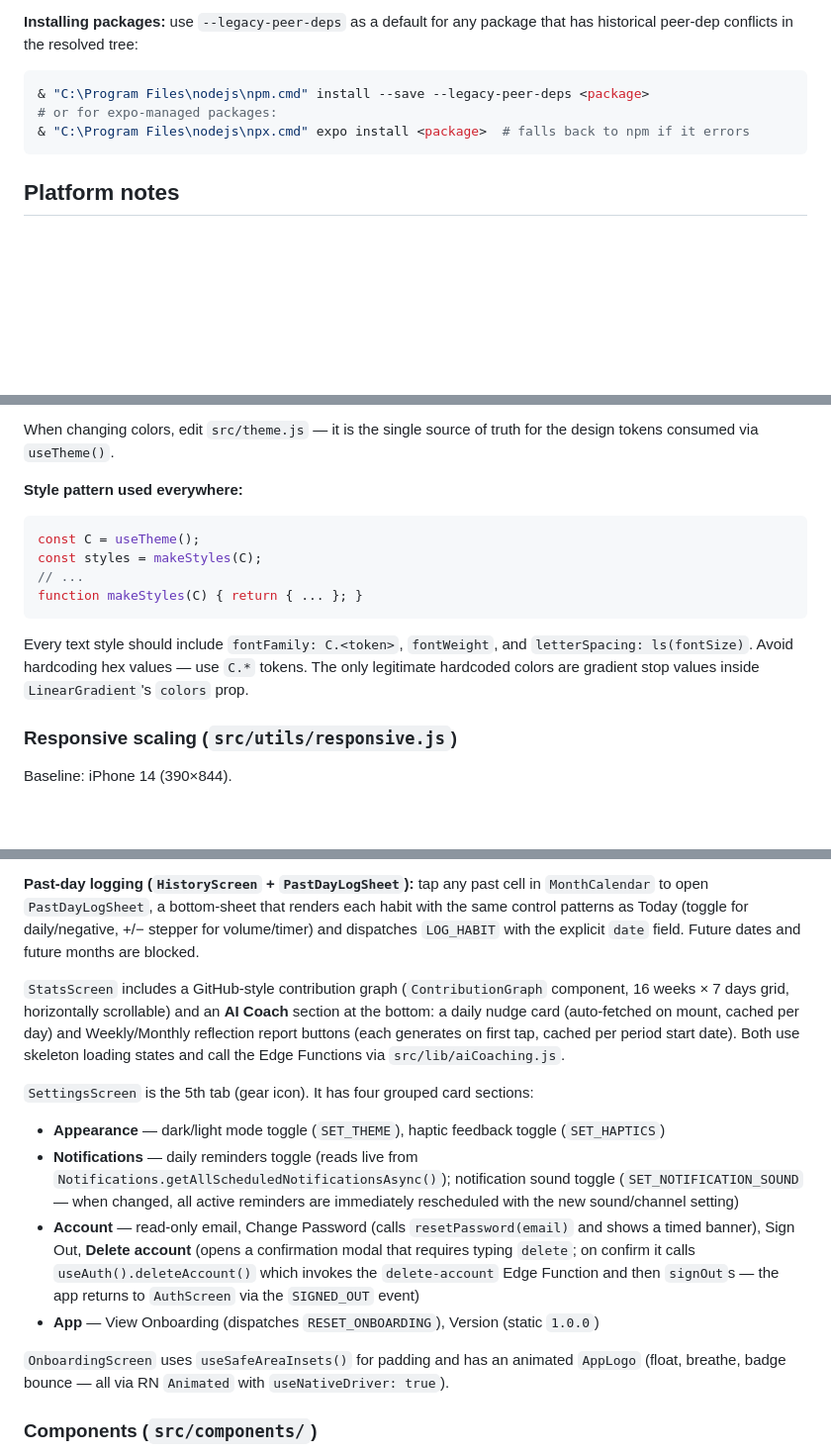
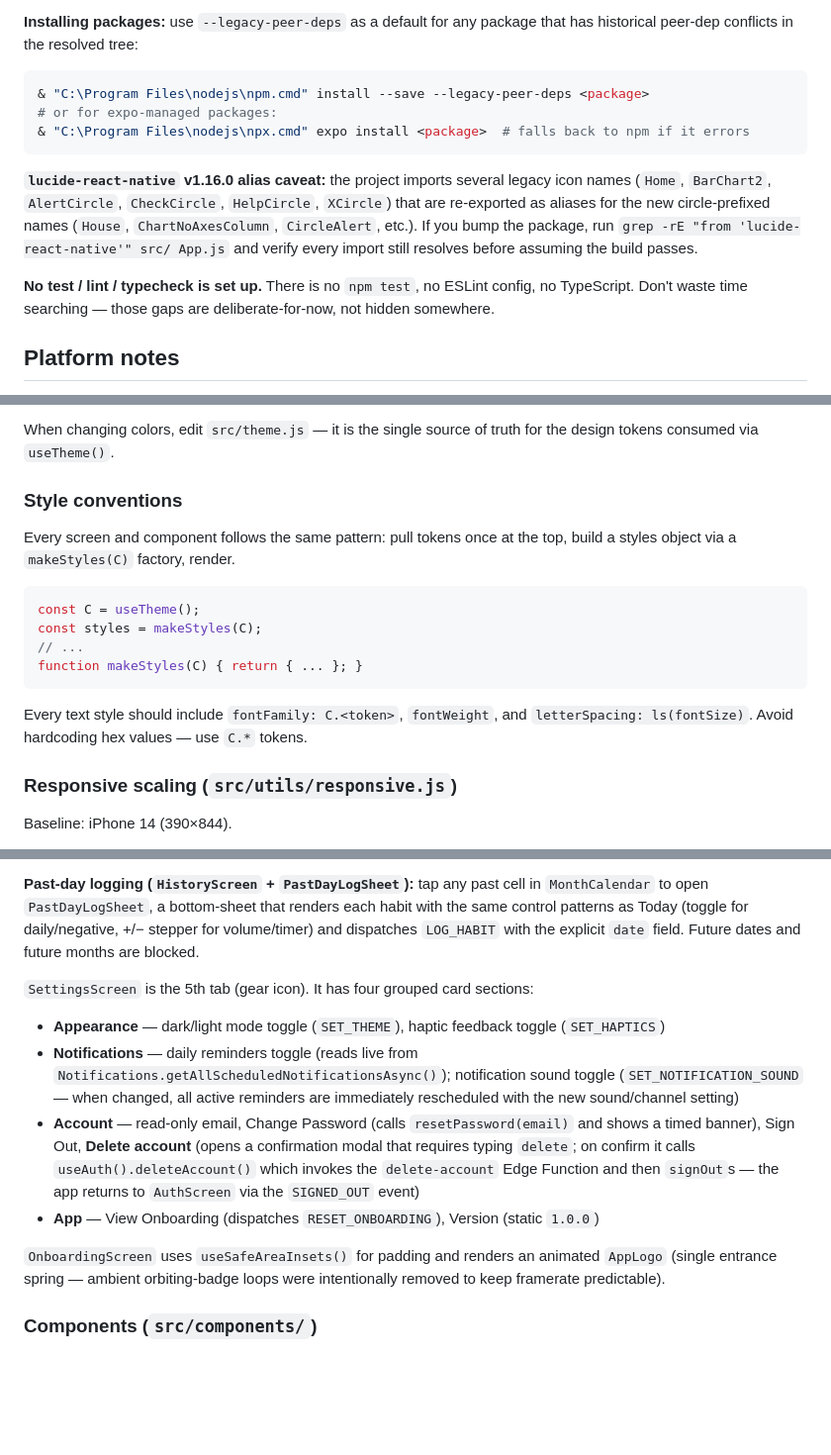
Before and after one commit to dem0saic/habitflow, a Markdown page: CLAUDE.md, 3 parts joined by grey strips. Shown at 99% size. Rendered like a GitHub page; blank space fills up the shorter version.

````diff
--- a/CLAUDE.md
+++ b/CLAUDE.md
@@ -28,6 +28,10 @@ Install **Expo Go** on the device (iOS App Store / Android Play Store) and scan
 & "C:\Program Files\nodejs\npx.cmd" expo install <package>  # falls back to npm if it errors
 ```
 
+**`lucide-react-native` v1.16.0 alias caveat:** the project imports several legacy icon names (`Home`, `BarChart2`, `AlertCircle`, `CheckCircle`, `HelpCircle`, `XCircle`) that are re-exported as aliases for the new circle-prefixed names (`House`, `ChartNoAxesColumn`, `CircleAlert`, etc.). If you bump the package, run `grep -rE "from 'lucide-react-native'" src/ App.js` and verify every import still resolves before assuming the build passes.
+
+**No test / lint / typecheck is set up.** There is no `npm test`, no ESLint config, no TypeScript. Don't waste time searching — those gaps are deliberate-for-now, not hidden somewhere.
+
 ## Platform notes
 
 - iOS builds require macOS. Use Expo Go for iOS testing on Windows.
@@ -210,7 +216,10 @@ The heatmap ramp lives in `src/utils/heatmap.js` (`heatColor` for the 4-step cal
 
 When changing colors, edit `src/theme.js` — it is the single source of truth for the design tokens consumed via `useTheme()`.
 
-**Style pattern used everywhere:**
+### Style conventions
+
+Every screen and component follows the same pattern: pull tokens once at the top, build a styles object via a `makeStyles(C)` factory, render.
+
 ```js
 const C = useTheme();
 const styles = makeStyles(C);
@@ -218,7 +227,7 @@ const styles = makeStyles(C);
 function makeStyles(C) { return { ... }; }
 ```
 
-Every text style should include `fontFamily: C.<token>`, `fontWeight`, and `letterSpacing: ls(fontSize)`. Avoid hardcoding hex values — use `C.*` tokens. The only legitimate hardcoded colors are gradient stop values inside `LinearGradient`'s `colors` prop.
+Every text style should include `fontFamily: C.<token>`, `fontWeight`, and `letterSpacing: ls(fontSize)`. Avoid hardcoding hex values — use `C.*` tokens.
 
 ### Responsive scaling (`src/utils/responsive.js`)
 
@@ -247,15 +256,13 @@ Each screen earns its own layout instead of templating a hero card. The shared h
 
 **Past-day logging (`HistoryScreen` + `PastDayLogSheet`):** tap any past cell in `MonthCalendar` to open `PastDayLogSheet`, a bottom-sheet that renders each habit with the same control patterns as Today (toggle for daily/negative, +/− stepper for volume/timer) and dispatches `LOG_HABIT` with the explicit `date` field. Future dates and future months are blocked.
 
-`StatsScreen` includes a GitHub-style contribution graph (`ContributionGraph` component, 16 weeks × 7 days grid, horizontally scrollable) and an **AI Coach** section at the bottom: a daily nudge card (auto-fetched on mount, cached per day) and Weekly/Monthly reflection report buttons (each generates on first tap, cached per period start date). Both use skeleton loading states and call the Edge Functions via `src/lib/aiCoaching.js`.
-
 `SettingsScreen` is the 5th tab (gear icon). It has four grouped card sections:
 - **Appearance** — dark/light mode toggle (`SET_THEME`), haptic feedback toggle (`SET_HAPTICS`)
 - **Notifications** — daily reminders toggle (reads live from `Notifications.getAllScheduledNotificationsAsync()`); notification sound toggle (`SET_NOTIFICATION_SOUND` — when changed, all active reminders are immediately rescheduled with the new sound/channel setting)
 - **Account** — read-only email, Change Password (calls `resetPassword(email)` and shows a timed banner), Sign Out, **Delete account** (opens a confirmation modal that requires typing `delete`; on confirm it calls `useAuth().deleteAccount()` which invokes the `delete-account` Edge Function and then `signOut`s — the app returns to `AuthScreen` via the `SIGNED_OUT` event)
 - **App** — View Onboarding (dispatches `RESET_ONBOARDING`), Version (static `1.0.0`)
 
-`OnboardingScreen` uses `useSafeAreaInsets()` for padding and has an animated `AppLogo` (float, breathe, badge bounce — all via RN `Animated` with `useNativeDriver: true`).
+`OnboardingScreen` uses `useSafeAreaInsets()` for padding and renders an animated `AppLogo` (single entrance spring — ambient orbiting-badge loops were intentionally removed to keep framerate predictable).
 
 ### Components (`src/components/`)
 
````
Also changed, not shown: other parts of CLAUDE.md (+2 -0 lines), README.md (+68 -28 lines).
